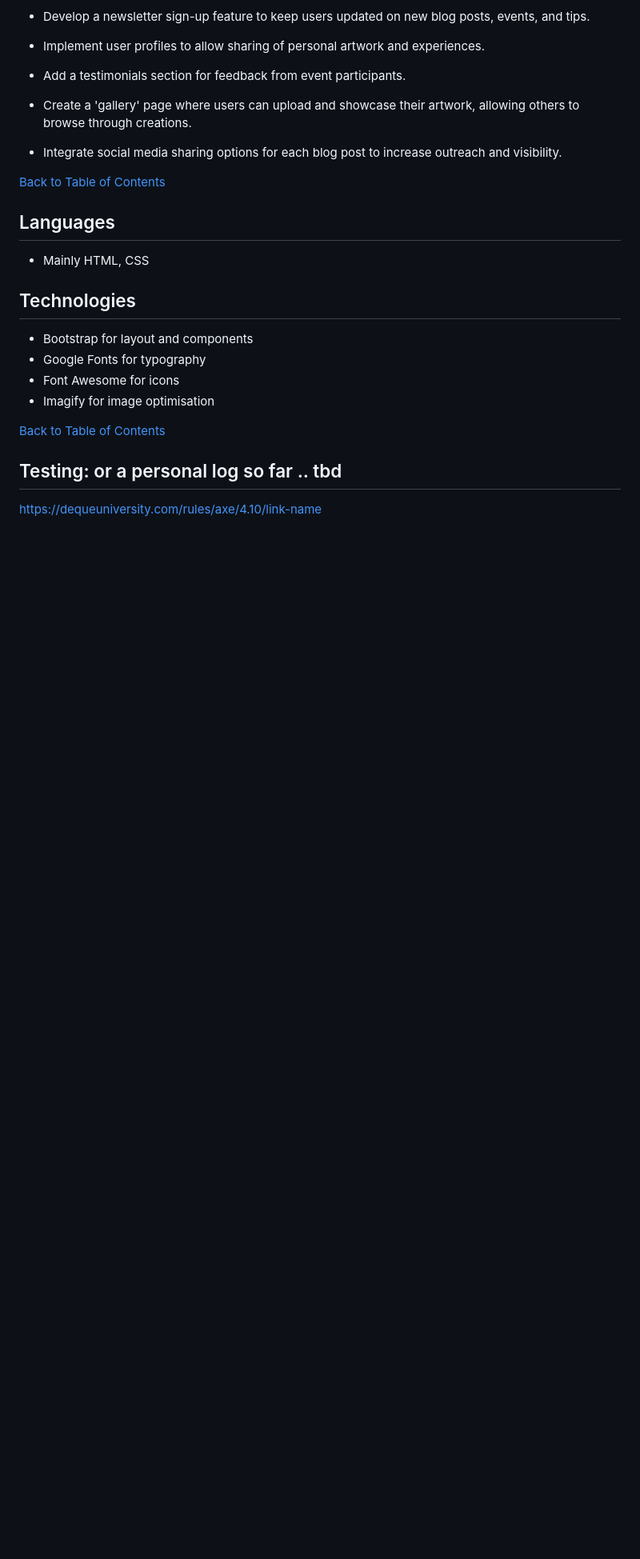
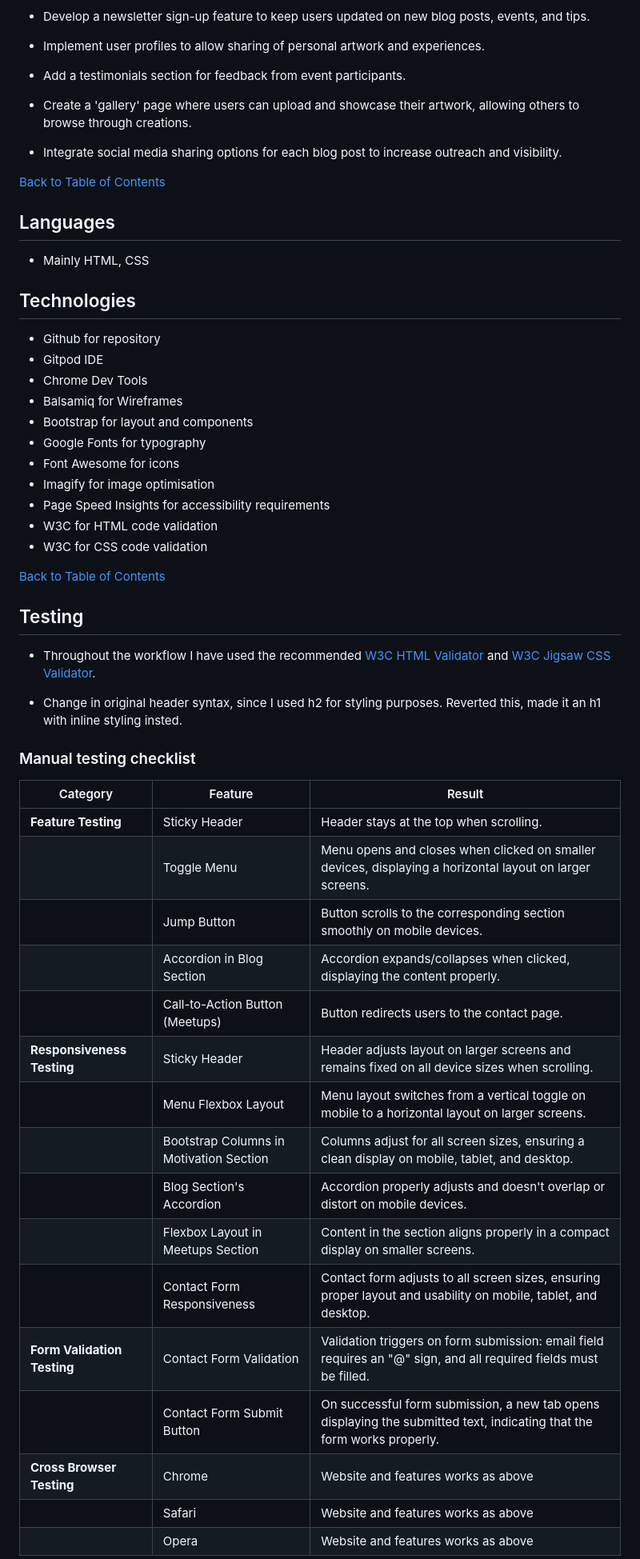
Before and after one commit to nathiedeheyl/paint-and-sip-friends, a Markdown page: README.md, the part around the change printed below. Shown: that part at 80% size. GitHub-like rendering; blank space fills up the shorter version.

```diff
--- a/README.md
+++ b/README.md
@@ -262,13 +262,44 @@ To complement the primary colors and soft beige background color of the website,
 
 ## Technologies
 
++ Github for repository
++ Gitpod IDE
++ Chrome Dev Tools
++ Balsamiq for Wireframes
 + Bootstrap for layout and components
 + Google Fonts for typography
 + Font Awesome for icons
 + Imagify for image optimisation
++ Page Speed Insights for accessibility requirements
++ W3C for HTML code validation
++ W3C for CSS code validation
 
 [Back to Table of Contents](https://github.com/nathiedeheyl/paint-and-sip-friends/blob/main/README.md#tabel-of-contents)
 
-## Testing: or a personal log so far .. tbd
+## Testing
 
-https://dequeuniversity.com/rules/axe/4.10/link-name
++ Throughout the workflow I have used the recommended [W3C HTML Validator](https://validator.w3.org) and [W3C Jigsaw CSS Validator](https://jigsaw.w3.org/css-validator/).
+
++ Change in original header syntax, since I used h2 for styling purposes. Reverted this, made it an h1 with inline styling insted.
+
+### Manual testing checklist
+
+| Category                 | Feature                                               | Result                                                                                  |
+|--------------------------|-------------------------------------------------------|-----------------------------------------------------------------------------------------|
+| **Feature Testing**       | Sticky Header                                         | Header stays at the top when scrolling.                                                  |
+|                          | Toggle Menu                                           | Menu opens and closes when clicked on smaller devices, displaying a horizontal layout on larger screens. |
+|                          | Jump Button                                           | Button scrolls to the corresponding section smoothly on mobile devices.                 |
+|                          | Accordion in Blog Section                             | Accordion expands/collapses when clicked, displaying the content properly.               |
+|                          | Call-to-Action Button (Meetups)                       | Button redirects users to the contact page.                                             |
+| **Responsiveness Testing**| Sticky Header                                         | Header adjusts layout on larger screens and remains fixed on all device sizes when scrolling.                            |
+|                          | Menu Flexbox Layout                                   | Menu layout switches from a vertical toggle on mobile to a horizontal layout on larger screens. |
+|                          | Bootstrap Columns in Motivation Section               | Columns adjust for all screen sizes, ensuring a clean display on mobile, tablet, and desktop. |
+|                          | Blog Section's Accordion                              | Accordion properly adjusts and doesn't overlap or distort on mobile devices.             |
+|                          | Flexbox Layout in Meetups Section                     | Content in the section aligns properly in a compact display on smaller screens.          |
+|                          | Contact Form Responsiveness                           | Contact form adjusts to all screen sizes, ensuring proper layout and usability on mobile, tablet, and desktop. |
+| **Form Validation Testing**| Contact Form Validation                              | Validation triggers on form submission: email field requires an "@" sign, and all required fields must be filled. |
+|                          | Contact Form Submit Button                            | On successful form submission, a new tab opens displaying the submitted text, indicating that the form works properly. |
+| **Cross Browser Testing** | Chrome                                 | Website and features works as above                        |
+|                          | Safari                                   | Website and features works as above                |
+|                          | Opera                       | Website and features works as above |
+
```
Also changed, not shown: other parts of README.md (+30 -26 lines).
